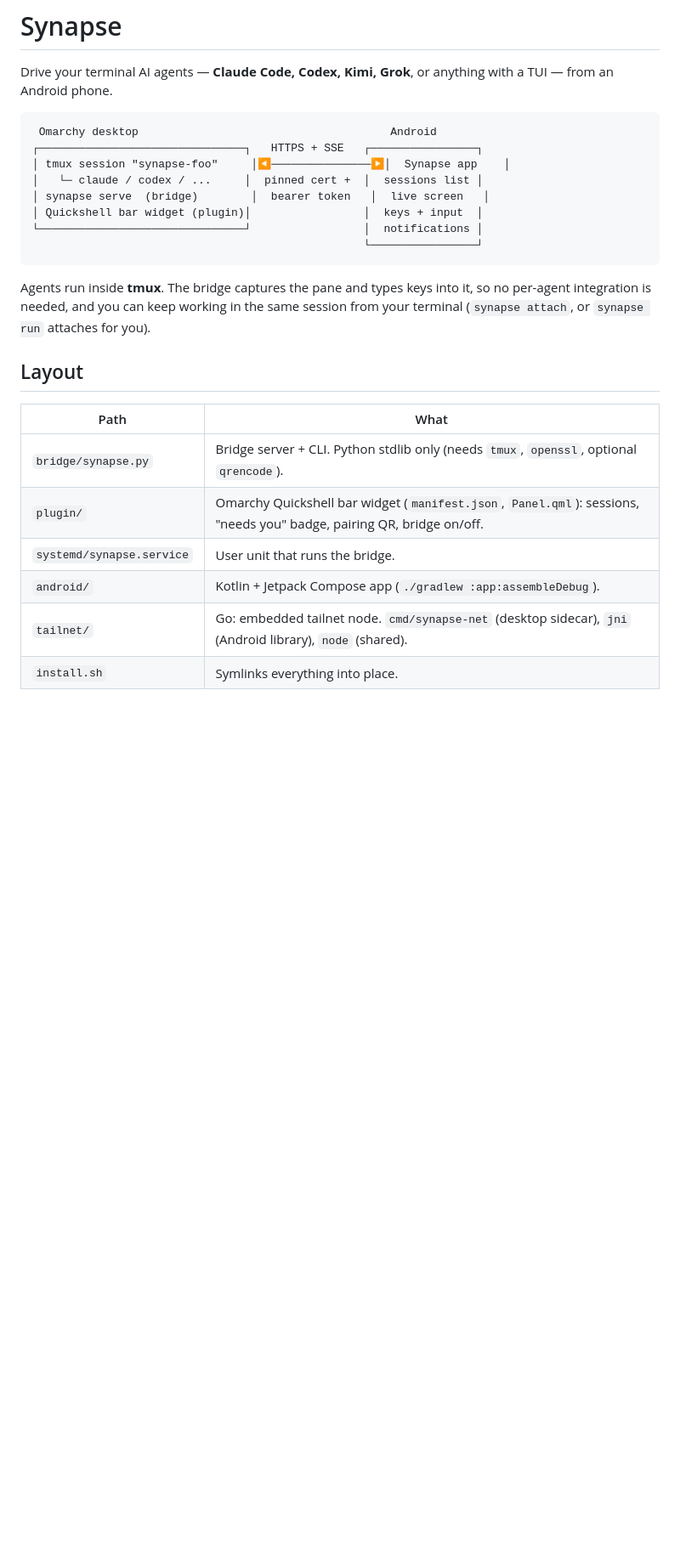
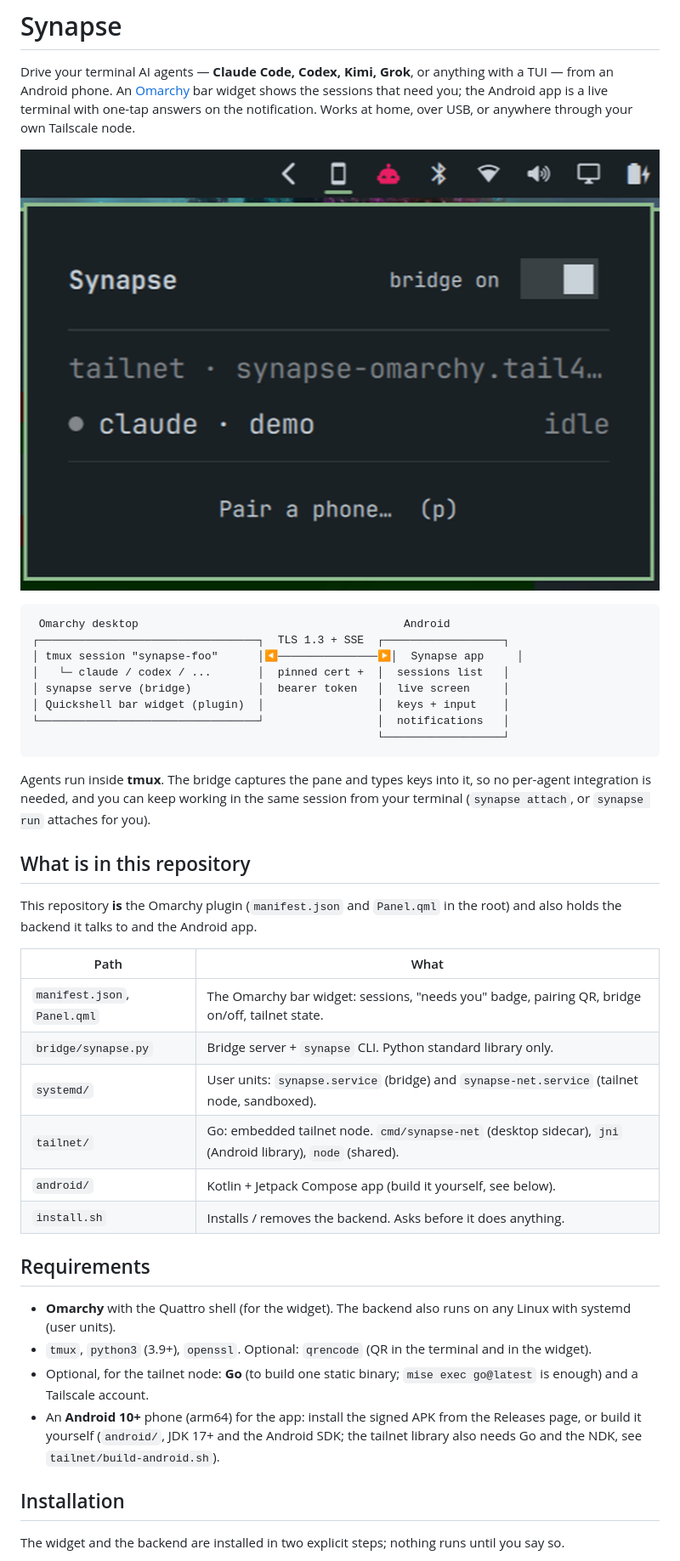
Before and after one commit to Lwb89dev/synapse, a Markdown page: README.md, the part around one of its changes. Shown at 85% size. Rendered like a GitHub page; pictures changed too: preview.png (added); blank space fills up the shorter version.

````diff
--- a/README.md
+++ b/README.md
@@ -1,29 +1,48 @@
 # Synapse
 
 Drive your terminal AI agents — **Claude Code, Codex, Kimi, Grok**, or anything with a TUI — from an Android phone.
+An [Omarchy](https://omarchy.org) bar widget shows the sessions that need you; the Android app is a live terminal with
+one-tap answers on the notification. Works at home, over USB, or anywhere through your own Tailscale node.
+
+![The Synapse bar widget](preview.png)
 
 ```
- Omarchy desktop                                      Android
-┌───────────────────────────────┐   HTTPS + SSE   ┌────────────────┐
-│ tmux session "synapse-foo"     │◀───────────────▶│  Synapse app    │
-│   └─ claude / codex / ...     │  pinned cert +  │  sessions list │
-│ synapse serve  (bridge)        │  bearer token   │  live screen   │
-│ Quickshell bar widget (plugin)│                 │  keys + input  │
-└───────────────────────────────┘                 │  notifications │
-                                                  └────────────────┘
+ Omarchy desktop                                        Android
+┌─────────────────────────────────┐  TLS 1.3 + SSE  ┌──────────────────┐
+│ tmux session "synapse-foo"      │◀───────────────▶│  Synapse app     │
+│   └─ claude / codex / ...       │  pinned cert +  │  sessions list   │
+│ synapse serve (bridge)          │  bearer token   │  live screen     │
+│ Quickshell bar widget (plugin)  │                 │  keys + input    │
+└─────────────────────────────────┘                 │  notifications   │
+                                                    └──────────────────┘
 ```
 
-Agents run inside **tmux**. The bridge captures the pane and types keys into it, so no
-per-agent integration is needed, and you can keep working in the same session from your
-terminal (`synapse attach`, or `synapse run` attaches for you).
+Agents run inside **tmux**. The bridge captures the pane and types keys into it, so no per-agent integration is needed,
+and you can keep working in the same session from your terminal (`synapse attach`, or `synapse run` attaches for you).
 
-## Layout
+## What is in this repository
+
+This repository **is** the Omarchy plugin (`manifest.json` and `Panel.qml` in the root) and also holds the backend it
+talks to and the Android app.
 
 | Path | What |
 |---|---|
-| `bridge/synapse.py` | Bridge server + CLI. Python stdlib only (needs `tmux`, `openssl`, optional `qrencode`). |
-| `plugin/` | Omarchy Quickshell bar widget (`manifest.json`, `Panel.qml`): sessions, "needs you" badge, pairing QR, bridge on/off. |
-| `systemd/synapse.service` | User unit that runs the bridge. |
-| `android/` | Kotlin + Jetpack Compose app (`./gradlew :app:assembleDebug`). |
+| `manifest.json`, `Panel.qml` | The Omarchy bar widget: sessions, "needs you" badge, pairing QR, bridge on/off, tailnet state. |
+| `bridge/synapse.py` | Bridge server + `synapse` CLI. Python standard library only. |
+| `systemd/` | User units: `synapse.service` (bridge) and `synapse-net.service` (tailnet node, sandboxed). |
 | `tailnet/` | Go: embedded tailnet node. `cmd/synapse-net` (desktop sidecar), `jni` (Android library), `node` (shared). |
-| `install.sh` | Symlinks everything into place. |
+| `android/` | Kotlin + Jetpack Compose app (build it yourself, see below). |
+| `install.sh` | Installs / removes the backend. Asks before it does anything. |
+
+## Requirements
+
+* **Omarchy** with the Quattro shell (for the widget). The backend also runs on any Linux with systemd (user units).
+* `tmux`, `python3` (3.9+), `openssl`. Optional: `qrencode` (QR in the terminal and in the widget).
+* Optional, for the tailnet node: **Go** (to build one static binary; `mise exec go@latest` is enough) and a Tailscale account.
+* An **Android 10+** phone (arm64) for the app: install the signed APK from the Releases page, or build it yourself
+  (`android/`, JDK 17+ and the Android SDK; the tailnet library also needs Go and the NDK, see `tailnet/build-android.sh`).
+
+## Installation
+
+The widget and the backend are installed in two explicit steps; nothing runs until you say so.
+
````
Also changed, not shown: other parts of README.md (+45 -11 lines), CHANGELOG.md (added, +53 -0 lines), THIRD_PARTY_NOTICES.md (added, +52 -0 lines), 8 other files.
